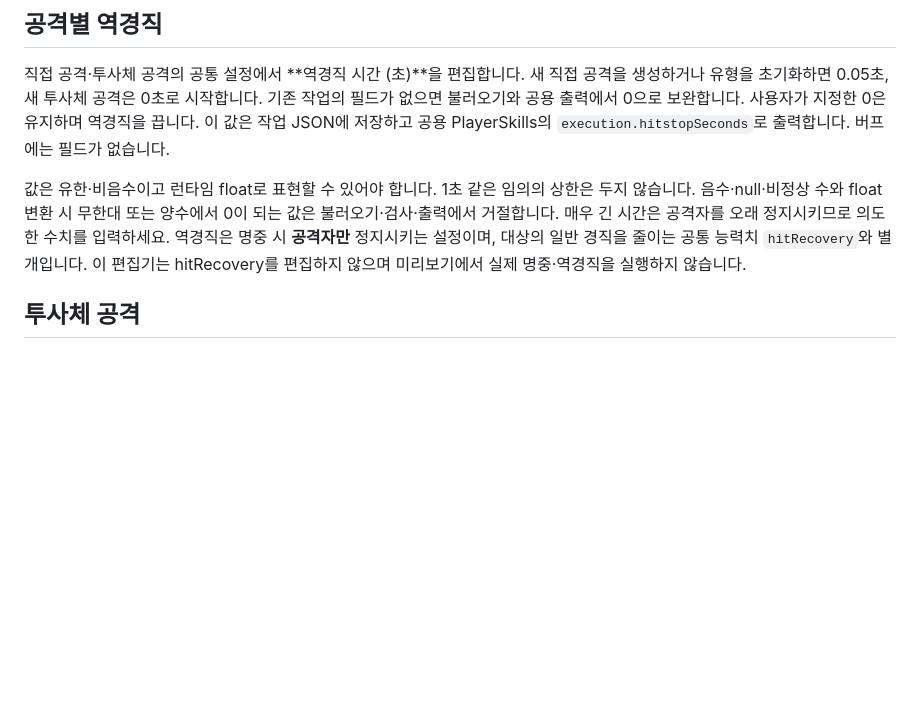
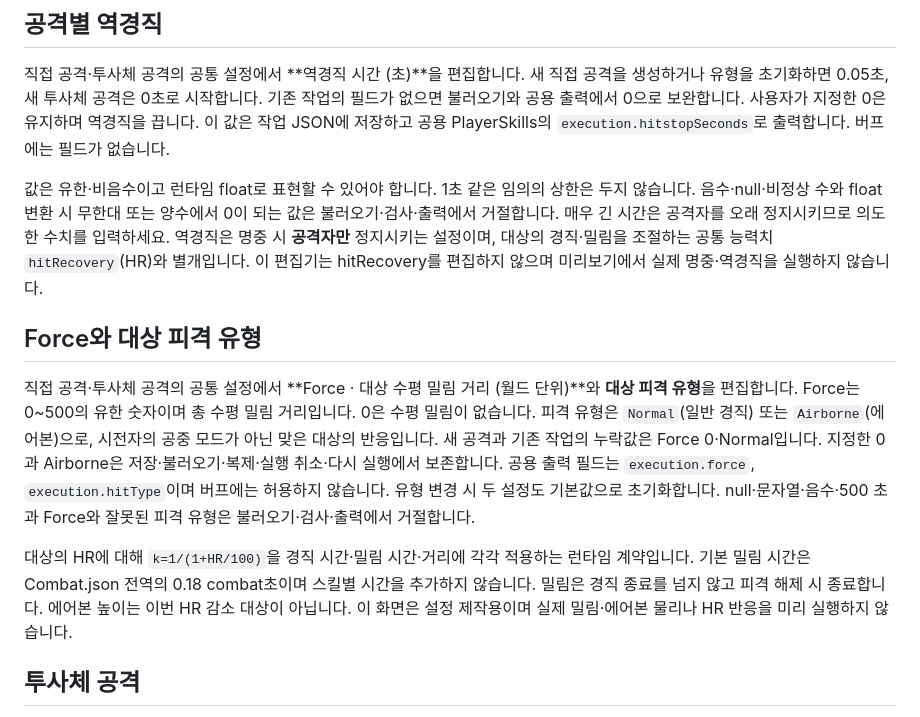
Before and after one commit to m5623skhj/ActionRPGClient, a Markdown page: ActionRPGClient/SkillEditor/README.md, the part around the change. GitHub-like rendering; blank space fills up the shorter version.

```diff
--- a/ActionRPGClient/SkillEditor/README.md
+++ b/ActionRPGClient/SkillEditor/README.md
@@ -62,8 +62,22 @@ FPS를 바꿔도 명시한 시간 배열을 보존합니다. 전체를 1/FPS로
 값은 유한·비음수이고 런타임 float로 표현할 수 있어야 합니다. 1초 같은 임의의 상한은 두지 않습니다.
 음수·null·비정상 수와 float 변환 시 무한대 또는 양수에서 0이 되는 값은 불러오기·검사·출력에서 거절합니다.
 매우 긴 시간은 공격자를 오래 정지시키므로 의도한 수치를 입력하세요.
-역경직은 명중 시 **공격자만** 정지시키는 설정이며, 대상의 일반 경직을 줄이는 공통 능력치 `hitRecovery`와 별개입니다.
+역경직은 명중 시 **공격자만** 정지시키는 설정이며, 대상의 경직·밀림을 조절하는 공통 능력치 `hitRecovery`(HR)와 별개입니다.
 이 편집기는 hitRecovery를 편집하지 않으며 미리보기에서 실제 명중·역경직을 실행하지 않습니다.
+
+## Force와 대상 피격 유형
+
+직접 공격·투사체 공격의 공통 설정에서 **Force · 대상 수평 밀림 거리 (월드 단위)**와 **대상 피격 유형**을 편집합니다.
+Force는 0~500의 유한 숫자이며 총 수평 밀림 거리입니다. 0은 수평 밀림이 없습니다.
+피격 유형은 `Normal`(일반 경직) 또는 `Airborne`(에어본)으로, 시전자의 공중 모드가 아닌 맞은 대상의 반응입니다.
+새 공격과 기존 작업의 누락값은 Force 0·Normal입니다. 지정한 0과 Airborne은 저장·불러오기·복제·실행 취소·다시 실행에서 보존합니다.
+공용 출력 필드는 `execution.force`, `execution.hitType`이며 버프에는 허용하지 않습니다.
+유형 변경 시 두 설정도 기본값으로 초기화합니다. null·문자열·음수·500 초과 Force와 잘못된 피격 유형은 불러오기·검사·출력에서 거절합니다.
+
+대상의 HR에 대해 `k=1/(1+HR/100)`을 경직 시간·밀림 시간·거리에 각각 적용하는 런타임 계약입니다.
+기본 밀림 시간은 Combat.json 전역의 0.18 combat초이며 스킬별 시간을 추가하지 않습니다.
+밀림은 경직 종료를 넘지 않고 피격 해제 시 종료합니다. 에어본 높이는 이번 HR 감소 대상이 아닙니다.
+이 화면은 설정 제작용이며 실제 밀림·에어본 물리나 HR 반응을 미리 실행하지 않습니다.
 
 ## 투사체 공격
 
```
Also changed, not shown: ActionRPGClient/MonsterEditor/README.md (+14 -2 lines), ActionRPGClient/SkillEditor/FORMAT.md (+18 -3 lines).
